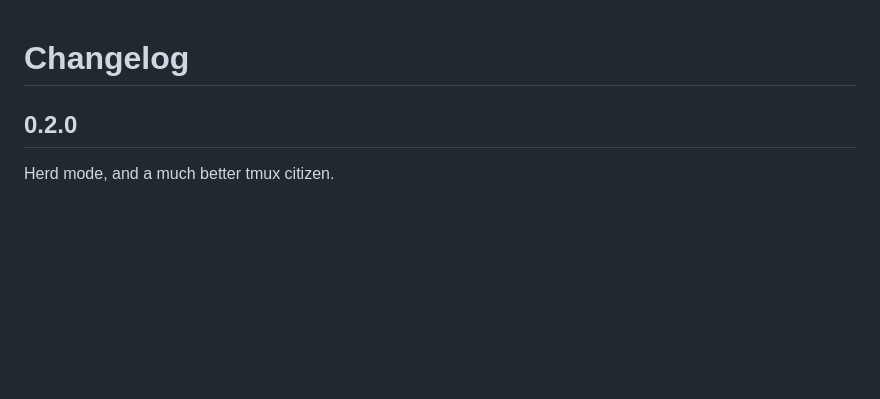
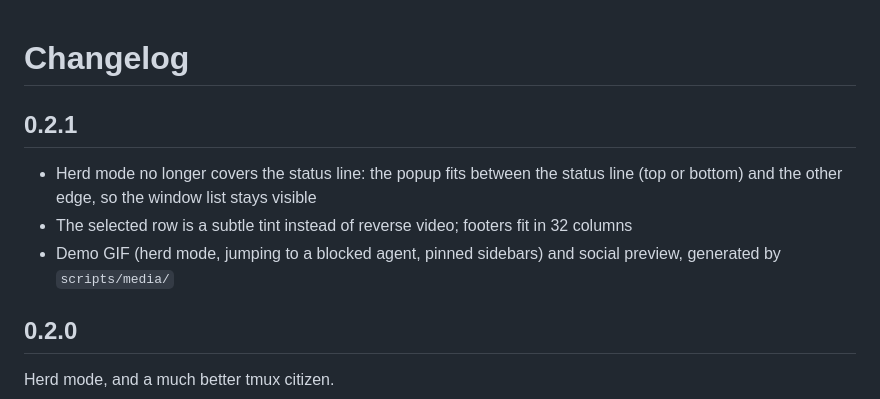
Before and after one commit to kashym/tmux-agent-herd, a Markdown page: CHANGELOG.md, the part around the change. Rendered like a GitHub page; blank space fills up the shorter version.

```diff
--- a/CHANGELOG.md
+++ b/CHANGELOG.md
@@ -1,4 +1,14 @@
 # Changelog
+
+## 0.2.1
+
+- Herd mode no longer covers the status line: the popup fits between the
+  status line (top or bottom) and the other edge, so the window list stays
+  visible
+- The selected row is a subtle tint instead of reverse video; footers fit in
+  32 columns
+- Demo GIF (herd mode, jumping to a blocked agent, pinned sidebars) and social
+  preview, generated by `scripts/media/`
 
 ## 0.2.0
 
```
Also changed, not shown: CONTRIBUTING.md (+13 -6 lines), README.md (+1 -21 lines), docs/demo-pinned.png (added), docs/demo-still.png (added), docs/demo.gif (added), docs/social-preview.png (added), 9 other files.
